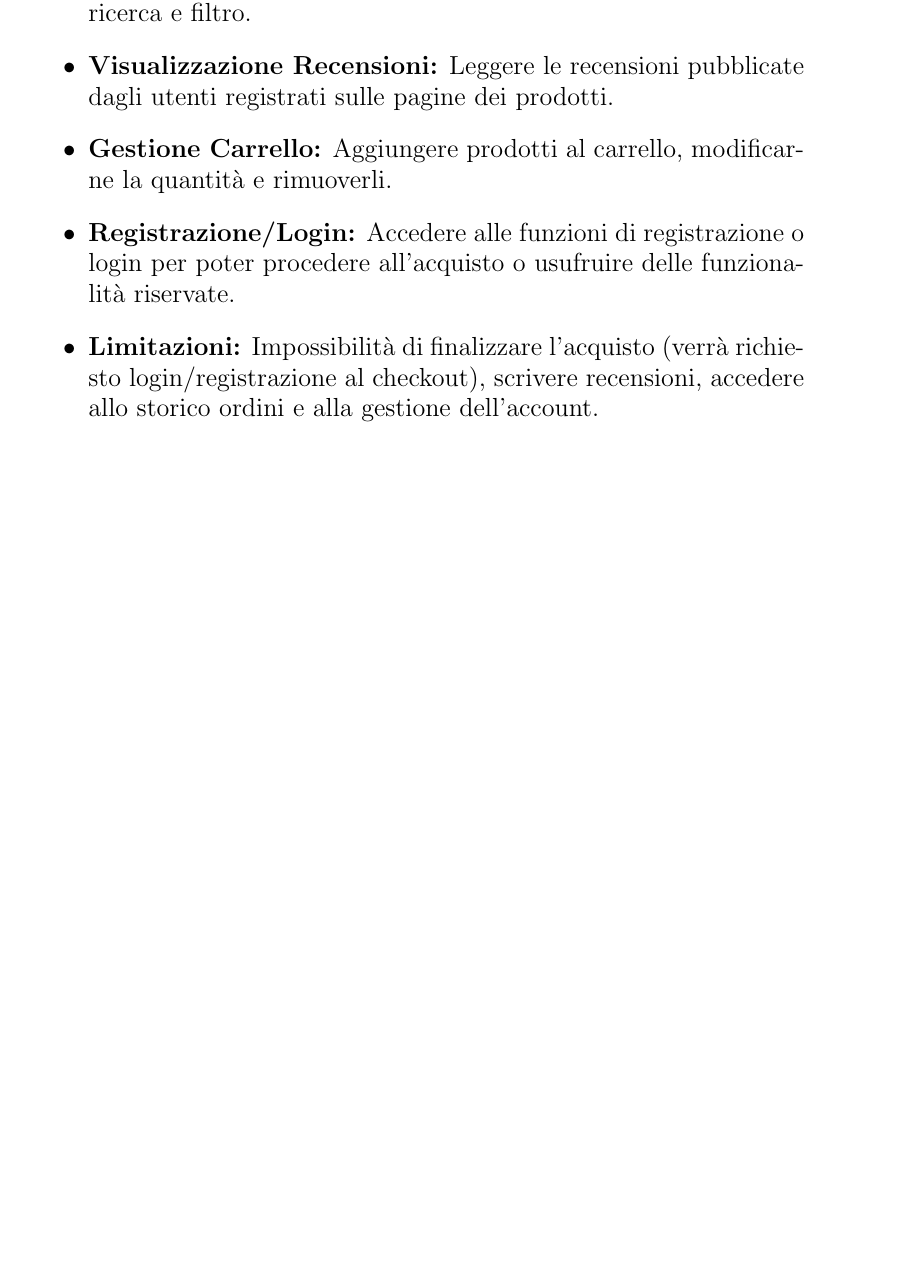
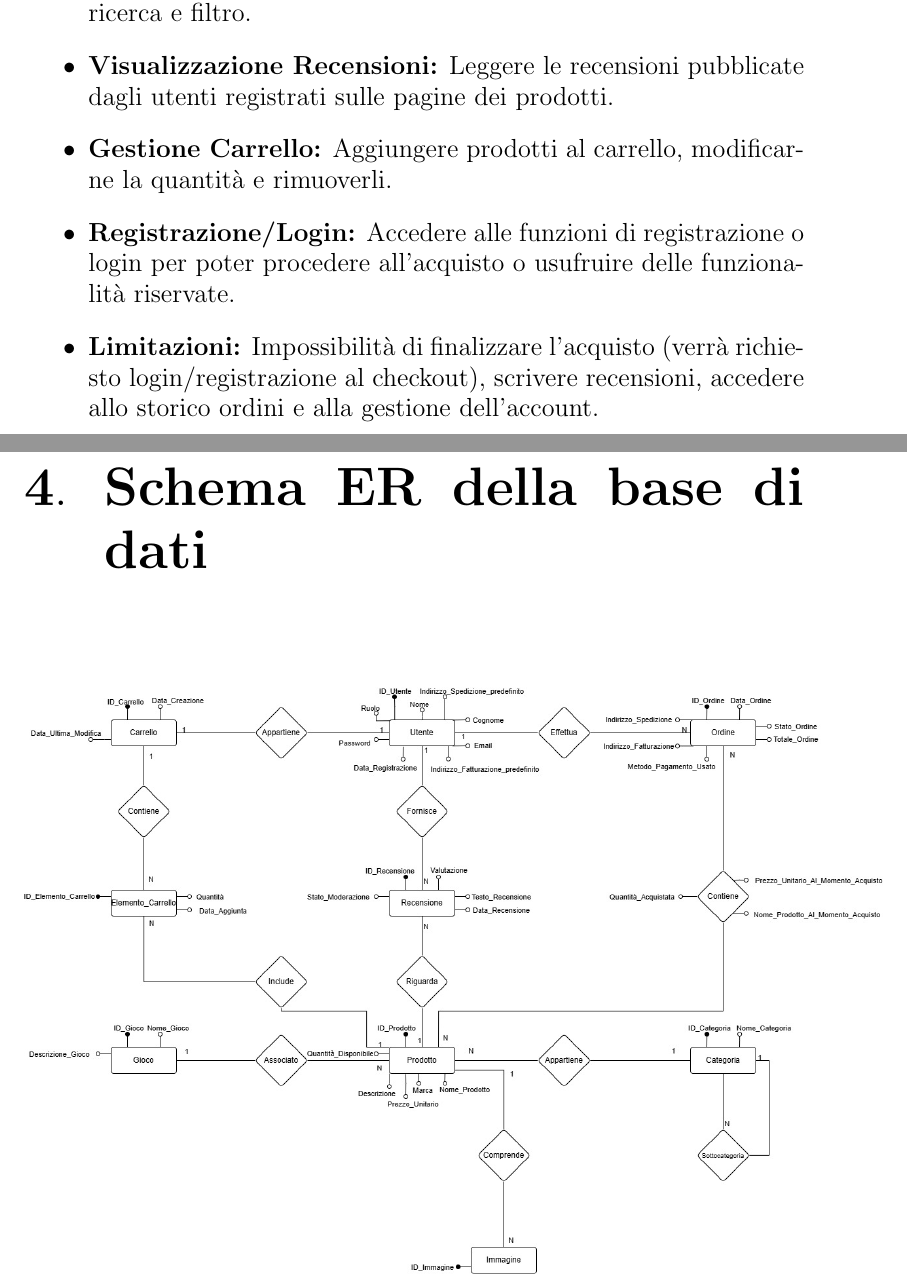
Before and after one commit to HappyJerry2445/TSW-Project, a LaTeX document (documents/report.tex): part of page 10 of 10 before the commit and two parts of pages 10 and 11 of 11 after it, the two joined at a grey line, cut so that both start at the same text, the shorter picture padded with empty space. Compiled offline with pdfLaTeX.

Commit message:
add database ER diagram

```diff
--- a/documents/report.tex
+++ b/documents/report.tex
@@ -168,6 +168,13 @@ I visitatori non autenticati potranno:
     \item \textbf{Limitazioni:} Impossibilità di finalizzare l'acquisto (verrà richiesto login/registrazione al checkout), scrivere recensioni, accedere allo storico ordini e alla gestione dell'account.
 \end{itemize}
 
+%-----------------------------------------------------------------------------------------------------
+\chapter{Schema ER della base di dati}
+\begin{figure}[h!]
+    \centering
+    \includegraphics[width=1.1\textwidth]{cardHaven.jpg}
+\end{figure}
+
 
 
 
```
Also changed, not shown: documents/Figure/cardHaven.jpg (added), 10 other files.
